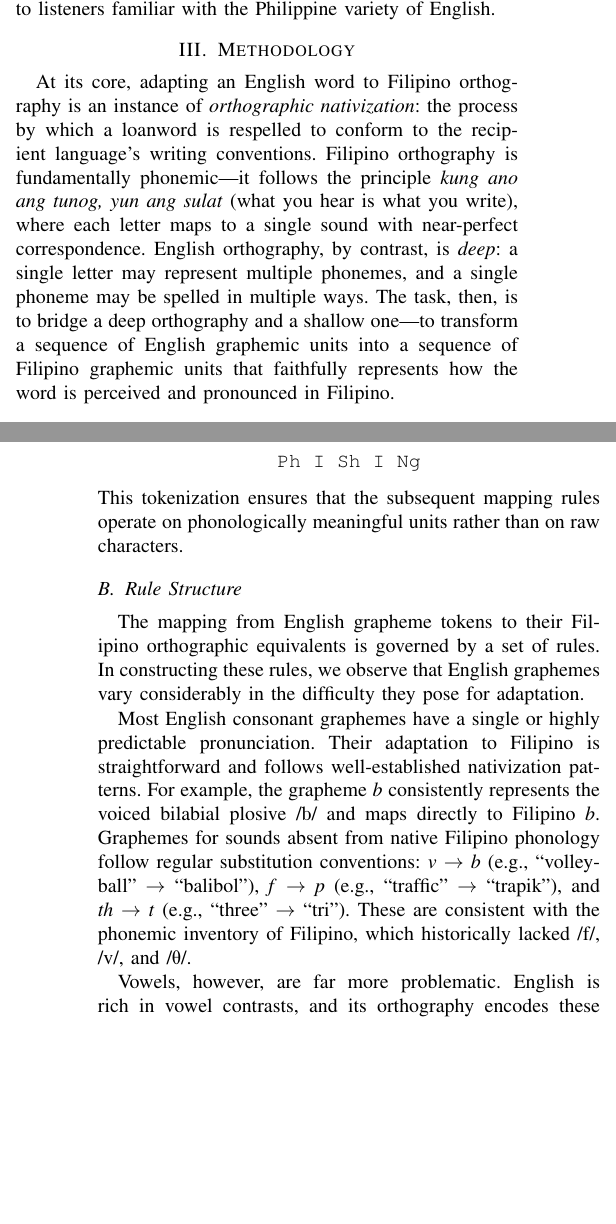
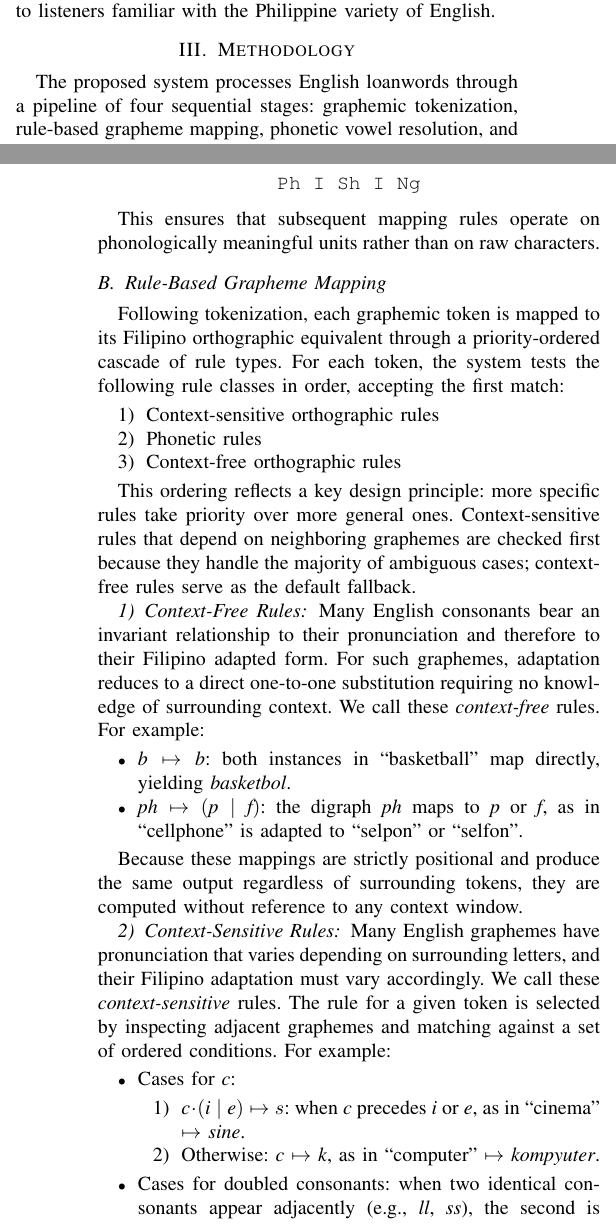
Before and after one commit to Mango-Cats/tagabaybay-docs, a LaTeX paper (paper/main.tex, which reads paper/chapters/methodology.tex): two parts of the columns of pages 2 and 3 of 4, joined at a grey line, cut so that both start at the same text, the shorter picture padded with empty space. Compiled offline with pdfLaTeX.

Commit message:
Revised methodology up a bit moer

```diff
--- a/paper/chapters/methodology.tex
+++ b/paper/chapters/methodology.tex
@@ -1,14 +1,6 @@
 \section{Methodology}
 
-At its core, adapting an English word to Filipino orthography is an instance of
-\emph{orthographic nativization}: the process by which a loanword is respelled
-to conform to the recipient language's writing conventions.
-Filipino orthography is fundamentally phonemic---it follows the principle
-\emph{kung ano ang tunog, yun ang sulat} (what you hear is what you write),
-where each letter maps to a single sound with near-perfect
-correspondence. English orthography, by contrast, is
-\emph{deep}: a single letter may represent multiple phonemes, and a single
-phoneme may be spelled in multiple ways. The task, then, is to bridge a deep
-orthography and a shallow one---to transform a sequence of English
-graphemic units into a sequence of Filipino graphemic units that faithfully
-represents how the word is perceived and pronounced in Filipino.
+The proposed system processes English loanwords through a pipeline of four
+sequential stages: graphemic tokenization, rule-based grapheme mapping,
+phonetic vowel resolution, and output normalization. Each stage operates on the
+output of the previous, and together they model the multi-layered nature of
@@ -36,28 +43,19 @@ as:
     \texttt{S~T~R~Aigh~T} \\
     \texttt{Ph~I~Sh~I~Ng}
 \end{center}
-This tokenization ensures that the subsequent mapping rules operate on
-phonologically meaningful units rather than on raw characters.
 
-\subsection{Rule Structure}
+This ensures that subsequent mapping rules operate on phonologically meaningful
+units rather than on raw characters.
 
-The mapping from English grapheme tokens to their Filipino orthographic
-equivalents is governed by a set of rules. In constructing these rules, we
-observe that English graphemes vary considerably in the difficulty they pose
-for adaptation.
+\subsection{Rule-Based Grapheme Mapping}
 
-Most English consonant graphemes have a single or highly predictable
-pronunciation. Their adaptation to Filipino is straightforward and follows
-well-established nativization patterns. For example, the grapheme \emph{b}
-consistently represents the voiced bilabial plosive /\textipa{b}/ and maps
-directly to Filipino \emph{b}. Graphemes for sounds absent from native Filipino
-phonology follow regular substitution conventions: \emph{v}~$\rightarrow$~\emph{b}
-(e.g., ``volleyball'' $\rightarrow$ ``balibol''), \emph{f}~$\rightarrow$~\emph{p}
-(e.g., ``traffic'' $\rightarrow$ ``trapik''), and
-\emph{th}~$\rightarrow$~\emph{t} (e.g., ``three'' $\rightarrow$ ``tri'').
-These are consistent with the phonemic inventory of Filipino, which historically
-lacked /f/, /v/, and /\textipa{T}/.
+Following tokenization, each graphemic token is mapped to its Filipino
+orthographic equivalent through a priority-ordered cascade of rule types. For
+each token, the system tests the following rule classes in order, accepting the
+first match:
 
-Vowels, however, are far more problematic. English is rich in vowel contrasts,
-and its orthography encodes these distinctions poorly. The grapheme \emph{a}
-alone may represent /\textipa{\ae}/ in ``cat,'' /\textipa{eI}/ in ``cake,''
+\begin{enumerate}
+    \item Context-sensitive orthographic rules
+    \item Phonetic rules
+    \item Context-free orthographic rules
+\end{enumerate}
@@ -69,5 +62,12 @@ of ambiguity.
 
-These observations motivate a three-tiered rule system:
+This ordering reflects a key design principle: more specific rules take
+priority over more general ones. Context-sensitive rules that depend on
+neighboring graphemes are checked first because they handle the majority of
+ambiguous cases; context-free rules serve as the default fallback.
 
-\subsubsection{Context-Free Orthographic Rules}
+\subsubsection{Context-Free Rules}
 
+Many English consonants bear an invariant relationship to their pronunciation
+and therefore to their Filipino adapted form. For such graphemes, adaptation
+reduces to a direct one-to-one substitution requiring no knowledge of
+surrounding context. We call these \emph{context-free} rules. For example:
@@ -82,3 +74,12 @@ hence, ``basketball'' becomes ``basketbol''.
 
-\subsubsection{Context-Sensitive Orthographic Rules}
+\begin{itemize}
+    \item \(\emph{b} \mapsto \emph{b}\): both instances in ``basketball'' map
+          directly, yielding \emph{basketbol}.
+    \item \(\emph{ph} \mapsto (\emph{p}\mid\emph{f})\): the digraph \emph{ph}
+          maps to \emph{p} or \emph{f},
+          as in ``cellphone'' is adapted to ``selpon'' or ``selfon''.
+\end{itemize}
 
+Because these mappings are strictly positional and produce the same output
+regardless of surrounding tokens, they are computed without reference to any
+context window.
@@ -88 +86,2 @@ adaptation---depends on its orthographic environment.
 
+\subsubsection{Context-Sensitive Rules}
@@ -95,3 +88,7 @@ context to resolve.
 
-\subsubsection{Phonetic Rules}
+Many English graphemes have pronunciation that varies depending on surrounding
+letters, and their Filipino adaptation must vary accordingly. We call these
+\emph{context-sensitive} rules. The rule for a given token is selected by
+inspecting adjacent graphemes and matching against a set of ordered conditions.
+For example:
 
@@ -104,4 +95,12 @@ orthographic rules are insufficient. Stress placement is especially critical:
-stressed vowels retain their full quality and must be mapped to the appropriate
-Filipino vowel (/a/, /e/, /i/, /o/, or /u/), while unstressed vowels reduced
-to schwa must also be assigned a Filipino vowel, typically on the basis of the
-English spelling or the closest perceptual match.
+\begin{itemize}
+    \item Cases for \emph{c}:
+          \begin{enumerate}
+              \item \(\emph{c} \cdot (\emph{i} \mid \emph{e}) \mapsto s\):
+                    when \emph{c} precedes \emph{i} or \emph{e}, as in ``cinema'' \(\mapsto\) \emph{sine}.
+              \item Otherwise: \emph{c} \( \mapsto \) \emph{k}, as in ``computer'' \(\mapsto\)
+                    \emph{kompyuter}.
+          \end{enumerate}
+    \item Cases for doubled consonants: when two identical consonants appear adjacently
+          (e.g., \emph{ll}, \emph{ss}), the second is treated as silent and mapped to no
+          output, with the single consonant preserved.
+\end{itemize}
@@ -107,0 +126 @@ English spelling or the closest perceptual match.
+by aligning it to the current token.
@@ -107,0 +141,2 @@ English spelling or the closest perceptual match.
+\subsection{Output Normalization}
+After all per-token rules have been applied, the system performs a final
@@ -107,0 +146,2 @@ English spelling or the closest perceptual match.
+\begin{itemize}
+    \item \textbf{Contiguous duplicates}: identical adjacent graphemes produced by separate rule branches are collapsed to a single instance (e.g., \emph{ll} \( \mapsto \) \emph{l}).
@@ -107,0 +152,3 @@ English spelling or the closest perceptual match.
+Together, these normalization steps ensure that the output conforms to the
+phonotactic and orthographic conventions codified in the KWF \emph{Manwal sa
+    Masinop na Pagsulat}~\cite{almario2014}.
```
Also changed, not shown: paper/chapters/methodology.tex (109 more changed lines).
